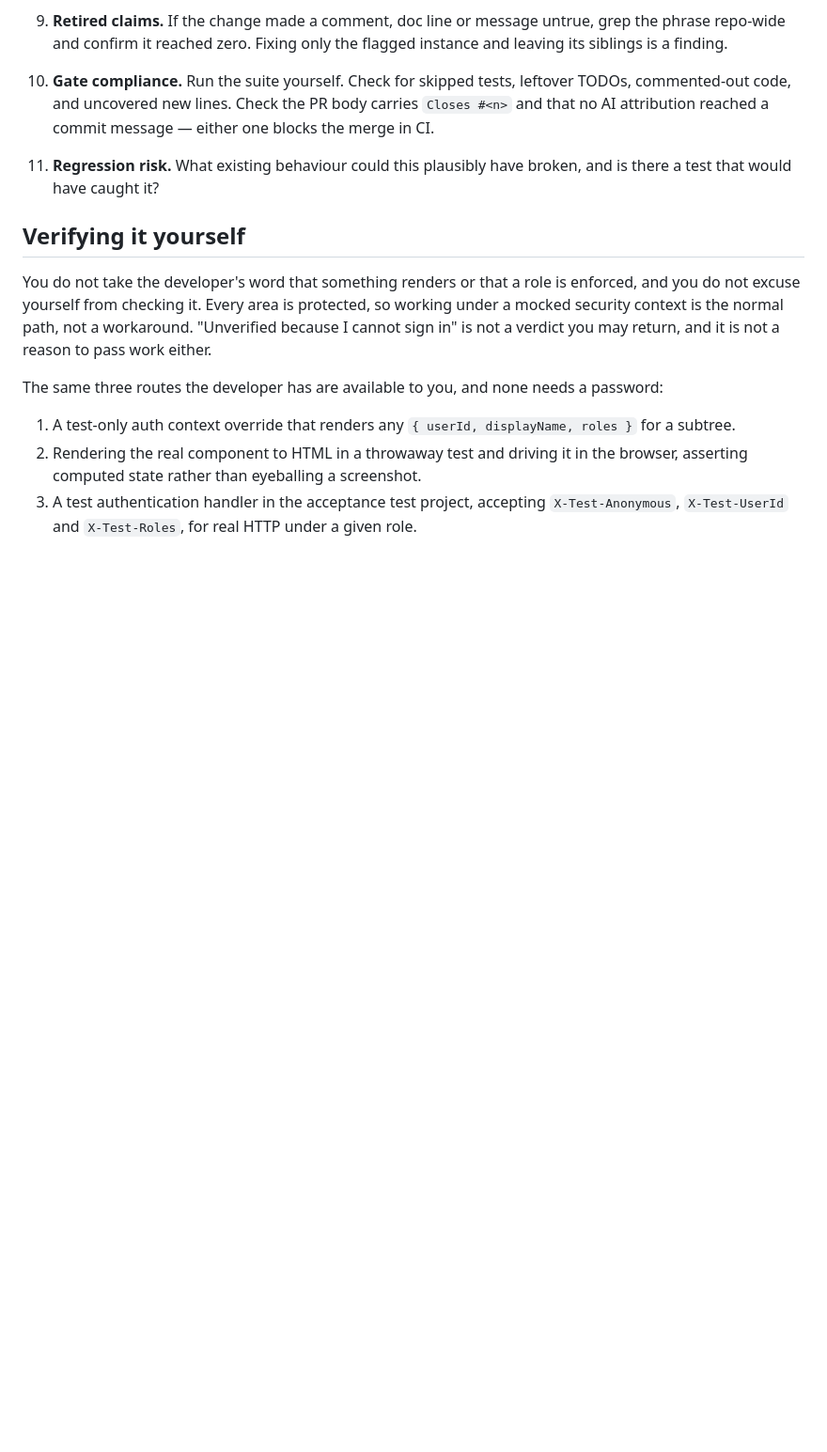
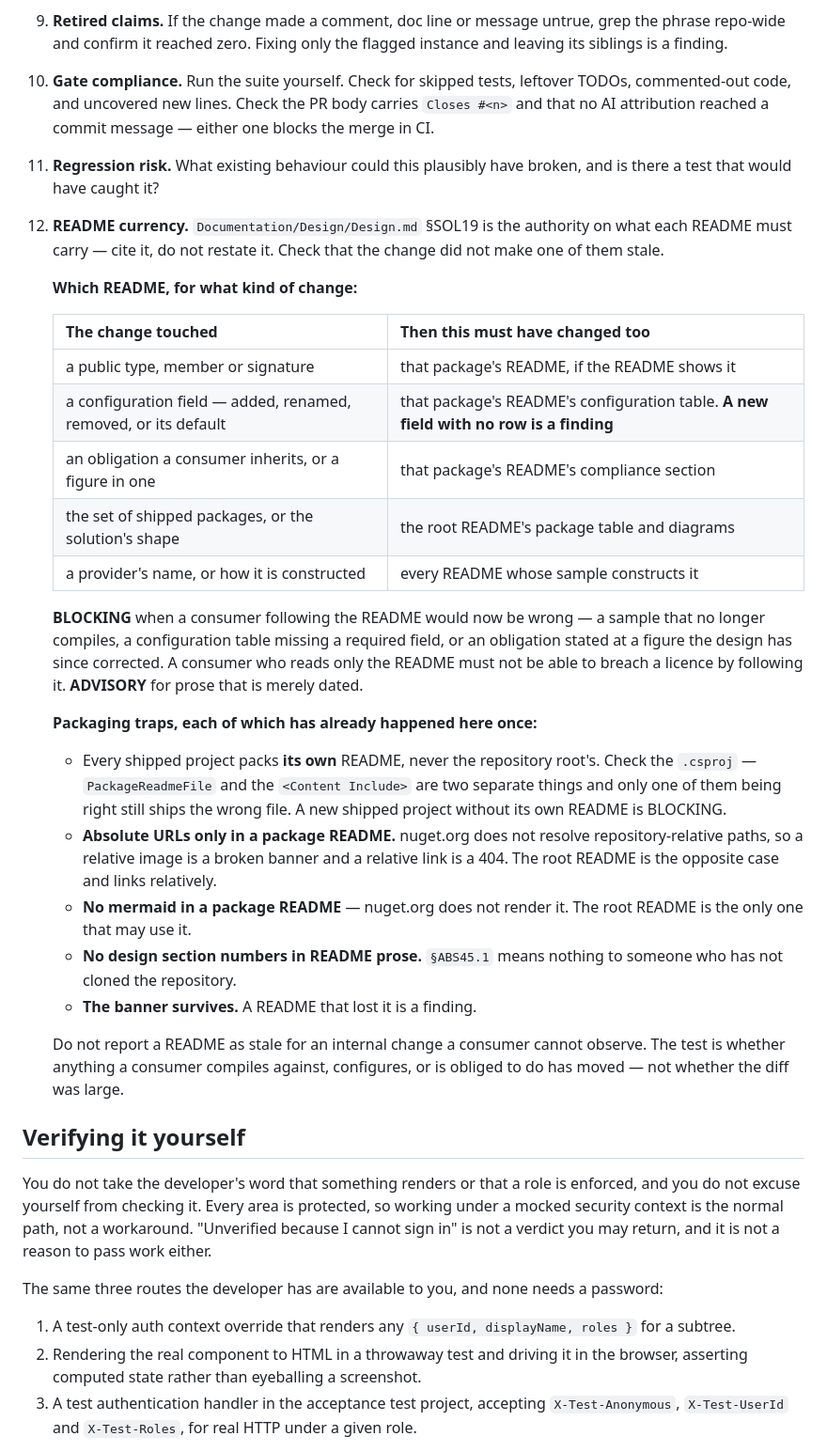
Before and after one commit to Glory2Him/Glory2Him.BibleProviders, a Markdown page: .claude/agents/qa.md, the part around the change. Shown at 94% size. Drawn GitHub-style; blank space fills up the shorter version.

Commit message:
DOCUMENTATION: Make README Currency A Standing QA Check
Adds item 12 to the QA agent's checklist. The design's SOL19 says what each README
must carry; nothing made anyone verify it on a change, so a README could go stale
silently - which is how all three packages came to ship the repository's setup
checklist as their NuGet documentation.

The item cites SOL19 rather than restating it, and gives QA a table mapping what
the change touched to which README must have moved with it. Blocking when a
consumer following the README would now be wrong - a sample that no longer
compiles, a configuration table missing a required field, an obligation stated at
a figure the design has since corrected. Advisory for prose that is merely dated.

It also carries the four packaging traps, each of which has already happened here
once: a project packing the root README rather than its own, relative URLs that
break on nuget.org, mermaid that does not render there, and design section numbers
that mean nothing to someone who has not cloned the repo.

Explicitly not a finding: an internal change a consumer cannot observe. The test
is whether anything a consumer compiles against, configures or is obliged to do
has moved, not whether the diff was large.

Part of #3.

```diff
--- a/.claude/agents/qa.md
+++ b/.claude/agents/qa.md
@@ -177,6 +177,46 @@ mocked-boundary blind spot, and reading the tests rather than their names.
 11. **Regression risk.** What existing behaviour could this plausibly have broken,
      and is there a test that would have caught it?
 
+12. **README currency.** `Documentation/Design/Design.md` §SOL19 is the authority
+    on what each README must carry — cite it, do not restate it. Check that the
+    change did not make one of them stale.
+
+    **Which README, for what kind of change:**
+
+    | The change touched | Then this must have changed too |
+    |---|---|
+    | a public type, member or signature | that package's README, if the README shows it |
+    | a configuration field — added, renamed, removed, or its default | that package's README's configuration table. **A new field with no row is a finding** |
+    | an obligation a consumer inherits, or a figure in one | that package's README's compliance section |
+    | the set of shipped packages, or the solution's shape | the root README's package table and diagrams |
+    | a provider's name, or how it is constructed | every README whose sample constructs it |
+
+    **BLOCKING** when a consumer following the README would now be wrong — a sample
+    that no longer compiles, a configuration table missing a required field, or an
+    obligation stated at a figure the design has since corrected. A consumer who
+    reads only the README must not be able to breach a licence by following it.
+    **ADVISORY** for prose that is merely dated.
+
+    **Packaging traps, each of which has already happened here once:**
+
+    - Every shipped project packs **its own** README, never the repository root's.
+      Check the `.csproj` — `PackageReadmeFile` and the `<Content Include>` are two
+      separate things and only one of them being right still ships the wrong file.
+      A new shipped project without its own README is BLOCKING.
+    - **Absolute URLs only in a package README.** nuget.org does not resolve
+      repository-relative paths, so a relative image is a broken banner and a
+      relative link is a 404. The root README is the opposite case and links
+      relatively.
+    - **No mermaid in a package README** — nuget.org does not render it. The root
+      README is the only one that may use it.
+    - **No design section numbers in README prose.** `§ABS45.1` means nothing to
+      someone who has not cloned the repository.
+    - **The banner survives.** A README that lost it is a finding.
+
+    Do not report a README as stale for an internal change a consumer cannot
+    observe. The test is whether anything a consumer compiles against, configures,
+    or is obliged to do has moved — not whether the diff was large.
+
 ## Verifying it yourself
 
 You do not take the developer's word that something renders or that a role is
```
Also changed, not shown: Documentation/Design/Design.md (+7 -0 lines).
